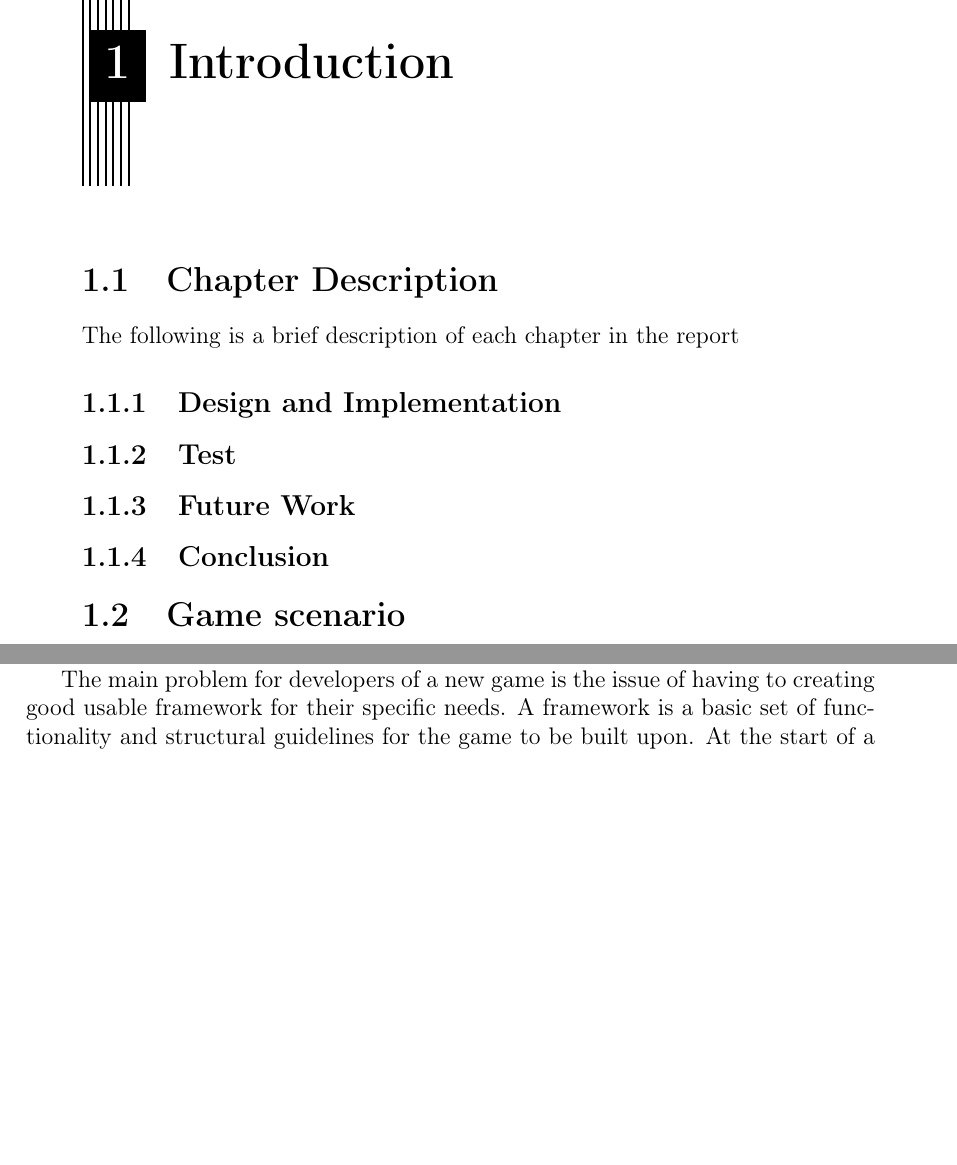
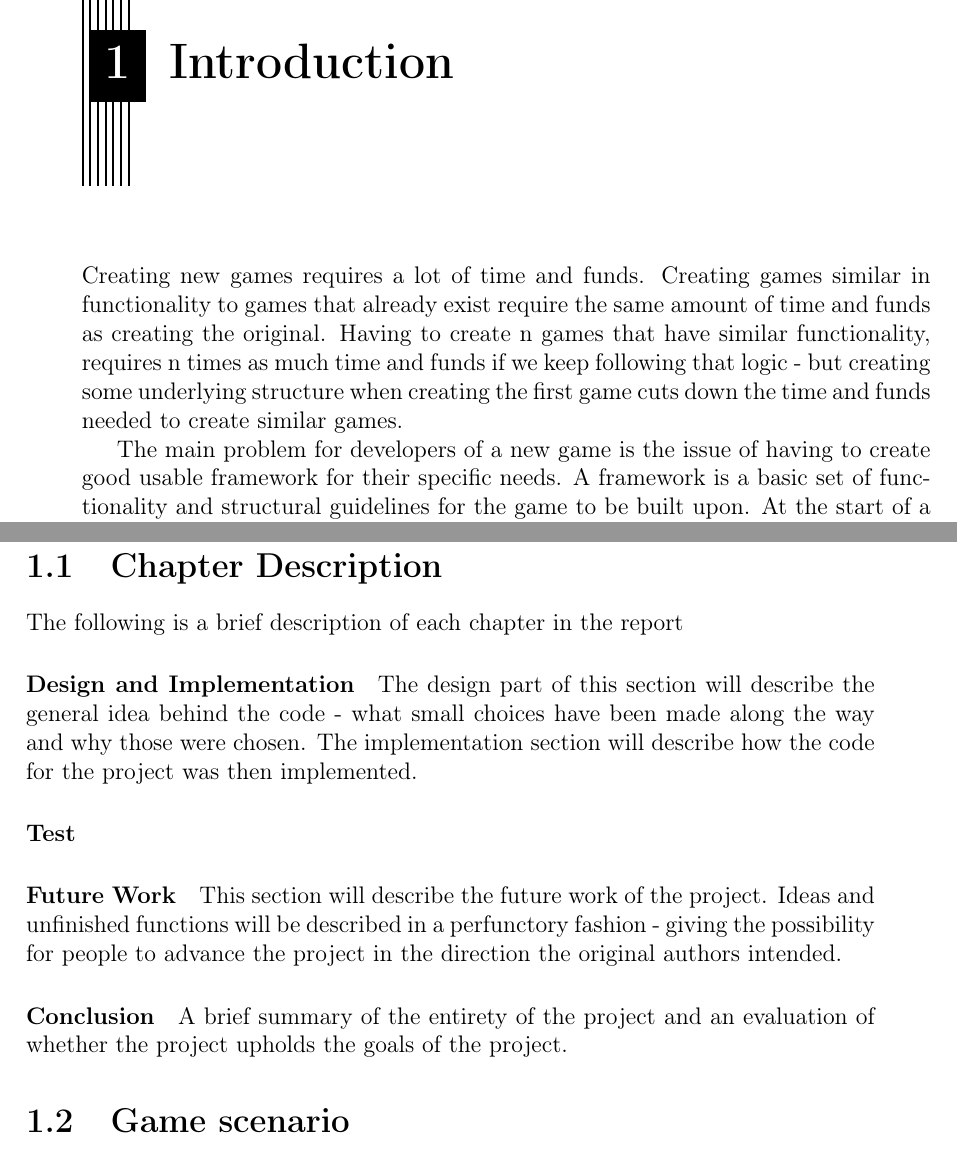
Before and after one commit to cnduru/sw7, a LaTeX book (report/main.tex, which reads report/indhold/introduktion/introduktion.tex, report/indhold/problemanalyse/problemanalyse2.tex): two parts of pages 3 and 6 of 17 before the commit and two parts of pages 3 and 4 of 17 after it, joined at a grey line, cut so that both start at the same text, the shorter picture padded with empty space. Compiled offline with pdfLaTeX.

Commit message:
flyttet noget af problemanalysen over i introduktion og skrevet til!

```diff
--- a/report/indhold/introduktion/introduktion.tex
+++ b/report/indhold/introduktion/introduktion.tex
@@ -12,3 +12,6 @@
 
 % It outlines the purpose and specific objectives of the project.
 
+Creating new games requires a lot of time and funds. Creating games similar in functionality to games that already exist require the same amount of time and funds as creating the original. Having to create n games that have similar functionality, requires n times as much time and funds if we keep following that logic - but creating some underlying structure when creating the first game cuts down the time and funds needed to create similar games.
+
+The main problem for developers of a new game is the issue of having to create good usable framework for their specific needs. A framework is a basic set of functionality and structural guidelines for the game to be built upon. At the start of a project, game developers set out to create a framework that can handle all of the functions that the game need, without really having specified precisely how those functions are implemented. This means that if functions change or an entirely new functionality need comes up, the framework have to be adjusted to the specific need. An example of this could be how the game handles several users, maybe the game have different needs depending on some variating variable. The amount of workload a developer has to put into creating the framework to match exactly his demand is greatly increased. The different requirements and often change in the framework often makes code incomprehensible.
@@ -19,7 +30,11 @@
 The following is a brief description of each chapter in the report
 
 % add more here as report progresses %
-\subsection{Design and Implementation}
-\subsection{Test}
-\subsection{Future Work}
-\subsection{Conclusion}
+\paragraph{Design and Implementation}
+The design part of this section will describe the general idea behind the code - what small choices have been made along the way and why those were chosen. The implementation section will describe how the code for the project was then implemented.
+\paragraph{Test}
+
+\paragraph{Future Work}
+This section will describe the future work of the project. Ideas and unfinished functions will be described in a perfunctory fashion - giving the possibility for people to advance the project in the direction the original authors intended.
+\paragraph{Conclusion}
+A brief summary of the entirety of the project and an evaluation of whether the project upholds the goals of the project.
--- a/report/indhold/problemanalyse/problemanalyse2.tex
+++ b/report/indhold/problemanalyse/problemanalyse2.tex
@@ -9,4 +9,3 @@
 %  - What is gained from solving it?
 Development of an online multiplayer game serving many users can be split into two parts: Creating the game, and creating the underlying architecture. The focus of this project is on creating a flexible and reliable server architecture \fxfatal{client-server? smth else?} allowing easy development of multiplayer games for Android smartphones. The aim is to make it possible for developers to focus on the game development without having to worry about managing the underlying architecture.
 
-The main problem for developers of a new game is the issue of having to creating good usable framework for their specific needs. A framework is a basic set of functionality and structural guidelines for the game to be built upon. At the start of a project, game developers set out to create a framework that can handle all of the functions that the game need, without really having specified precisely how those functions are implemented. This means that if functions change or an entirely new functionality need comes up, the framework have to be adjusted to the specific need. An example of this could be how the game handles several users, maybe the game have different needs depending on some variating variable. The amount of workload a developer has to put into creating the framework to match exactly his demand is greatly increased. The different requirements and often change in the framework often makes code incomprehensible.
```
Also changed, not shown: report/indhold/introduktion/introduktion.tex (8 more changed lines), report/indhold/problemanalyse/problemanalyse2.tex (12 more changed lines).
